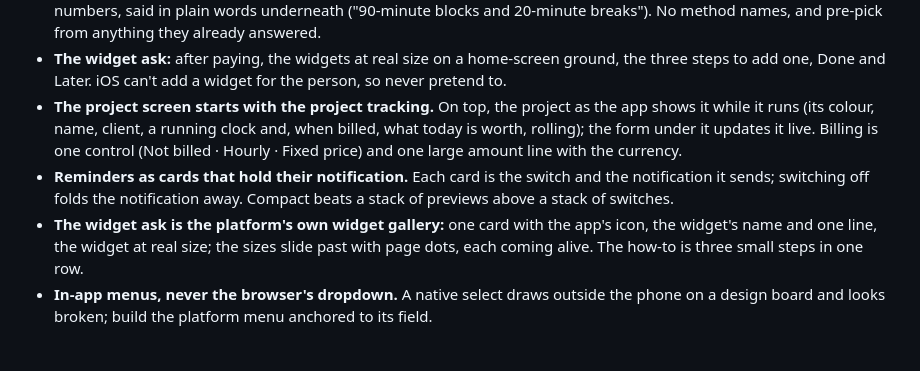
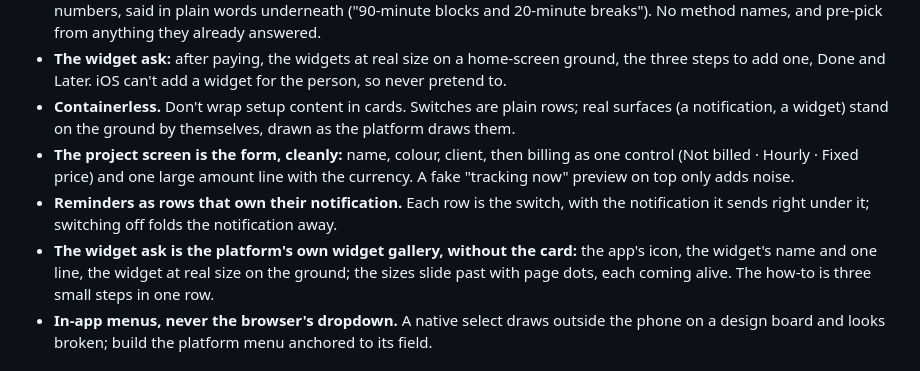
Before and after one commit to iammirrr/ungenerated, a Markdown page: skills/setup-and-tour/SKILL.md, the part around the change. GitHub-like rendering.

Commit message:
Devices: one screen covering the glass, no crossfades; setup is containerless
A device's screen is one element whose layout follows the glass at a fixed
text size, reflowing while it turns. Setup content stands on the ground: plain
rows, real notifications and widgets, no wrapping cards, no fake previews.

Co-Authored-By: Claude Opus 5.5 <noreply@anthropic.com>

```diff
--- a/skills/setup-and-tour/SKILL.md
+++ b/skills/setup-and-tour/SKILL.md
@@ -47,15 +47,15 @@ none run work admin there. Split setup in two:
   pre-pick from anything they already answered.
 - **The widget ask:** after paying, the widgets at real size on a home-screen ground, the three
   steps to add one, Done and Later. iOS can't add a widget for the person, so never pretend to.
-- **The project screen starts with the project tracking.** On top, the project as the app shows
-  it while it runs (its colour, name, client, a running clock and, when billed, what today is
-  worth, rolling); the form under it updates it live. Billing is one control (Not billed · Hourly
-  · Fixed price) and one large amount line with the currency.
-- **Reminders as cards that hold their notification.** Each card is the switch and the
-  notification it sends; switching off folds the notification away. Compact beats a stack of
-  previews above a stack of switches.
-- **The widget ask is the platform's own widget gallery:** one card with the app's icon, the
-  widget's name and one line, the widget at real size; the sizes slide past with page dots, each
+- **Containerless.** Don't wrap setup content in cards. Switches are plain rows; real surfaces
+  (a notification, a widget) stand on the ground by themselves, drawn as the platform draws them.
+- **The project screen is the form, cleanly:** name, colour, client, then billing as one control
+  (Not billed · Hourly · Fixed price) and one large amount line with the currency. A fake
+  "tracking now" preview on top only adds noise.
+- **Reminders as rows that own their notification.** Each row is the switch, with the notification
+  it sends right under it; switching off folds the notification away.
+- **The widget ask is the platform's own widget gallery, without the card:** the app's icon, the
+  widget's name and one line, the widget at real size on the ground; the sizes slide past with page dots, each
   coming alive. The how-to is three small steps in one row.
 - **In-app menus, never the browser's dropdown.** A native select draws outside the phone on a
   design board and looks broken; build the platform menu anchored to its field.
```
Also changed, not shown: skills/real-icons-and-devices/SKILL.md (+7 -5 lines).
